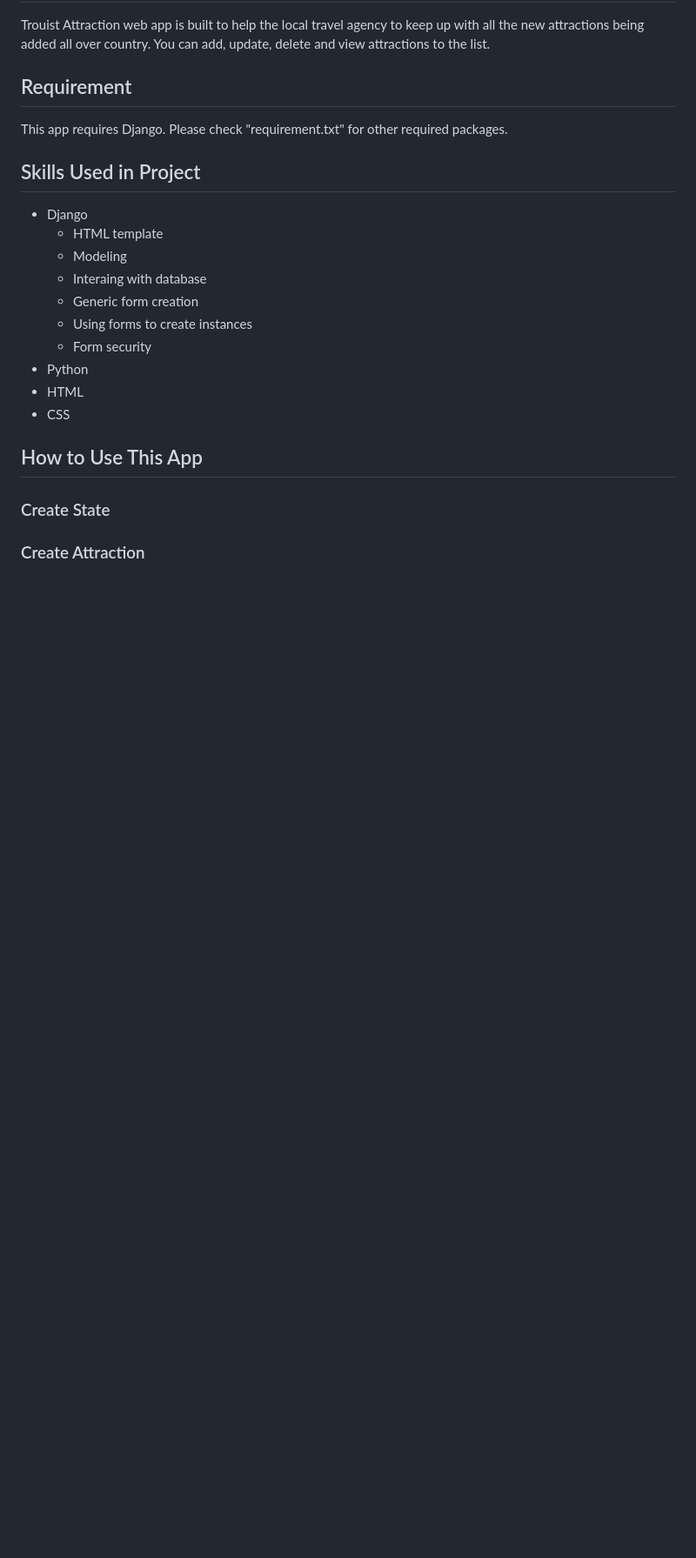
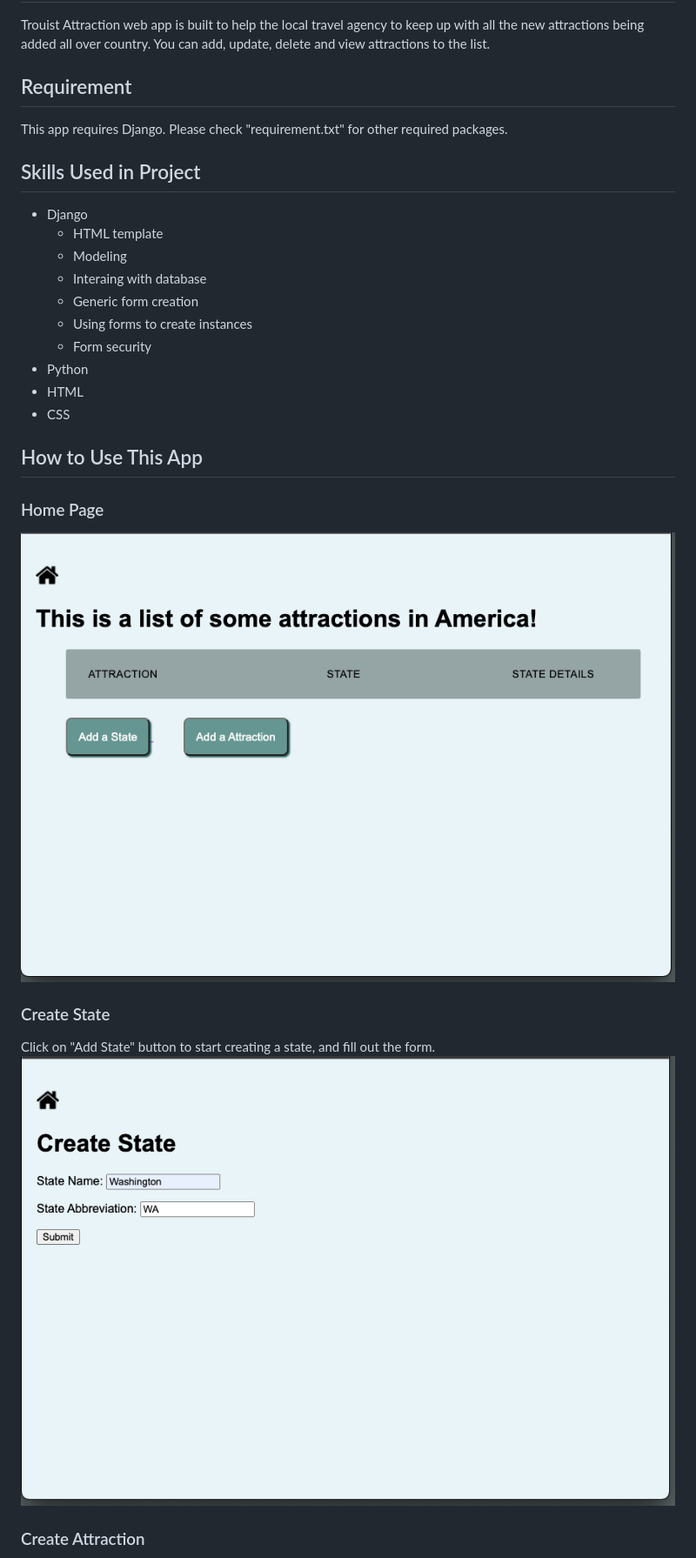
Before and after one commit to sungbin-kang/Django_Tourist-Attractions-with-Form, a Markdown page: README.md, the part around the change printed below. Shown: that part at 87% size. GitHub-like rendering; pictures changed too: img/Create-State.png (added), img/Home-Page.png (added); blank space fills up the shorter version.

```diff
--- a/README.md
+++ b/README.md
@@ -25,6 +25,11 @@ This app requires Django. Please check "requirement.txt" for other required pack
 
 ## How to Use This App
 
+### Home Page
+<img src="img/Home-Page.png">
+
 ### Create State
+Click on "Add State" button to start creating a state, and fill out the form.
+<img src="img/Create-State.png">
 
 ### Create Attraction
```
Also changed, not shown: other parts of README.md (+8 -0 lines), img/Create-Attraction.png (added), img/Delete-State.png (added), img/See-Details-of-State.png (added), img/Update-State.png (added), 2 other files.
